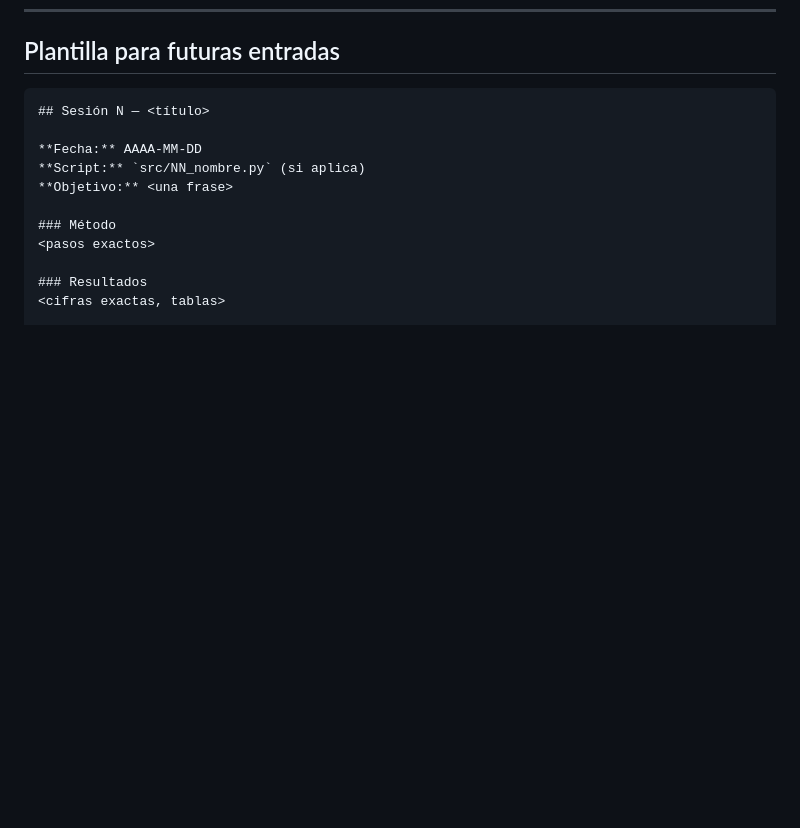
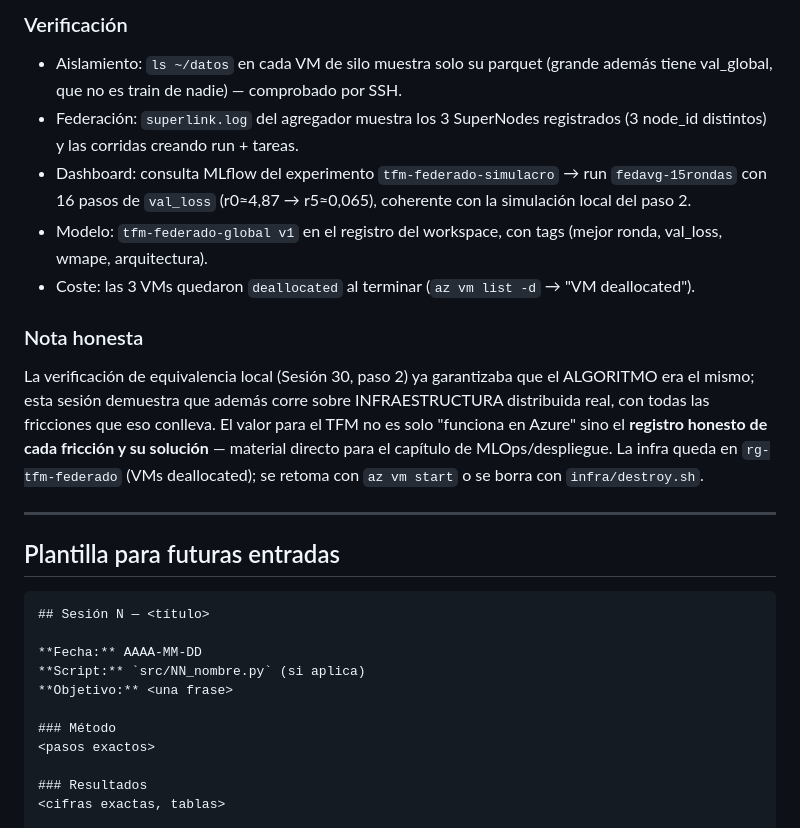
Before and after one commit to aflammia/tfm-forecasting-federado, a Markdown page: docs/RESEARCH_LOG.md, the part around one of its changes. Rendered like a GitHub page; blank space fills up the shorter version.

````diff
--- a/docs/RESEARCH_LOG.md
+++ b/docs/RESEARCH_LOG.md
@@ -2192,3 +2245,24 @@ La parte Azure (pasos 3-9): ver `infra/README.md`.
+### Verificación
+- Aislamiento: `ls ~/datos` en cada VM de silo muestra solo su parquet (grande además tiene
+  val_global, que no es train de nadie) — comprobado por SSH.
+- Federación: `superlink.log` del agregador muestra los 3 SuperNodes registrados (3 node_id
+  distintos) y las corridas creando run + tareas.
+- Dashboard: consulta MLflow del experimento `tfm-federado-simulacro` → run `fedavg-15rondas` con
+  16 pasos de `val_loss` (r0≈4,87 → r5≈0,065), coherente con la simulación local del paso 2.
+- Modelo: `tfm-federado-global v1` en el registro del workspace, con tags (mejor ronda, val_loss,
+  wmape, arquitectura).
+- Coste: las 3 VMs quedaron `deallocated` al terminar (`az vm list -d` → "VM deallocated").
+
+### Nota honesta
+La verificación de equivalencia local (Sesión 30, paso 2) ya garantizaba que el ALGORITMO era el
+mismo; esta sesión demuestra que además corre sobre INFRAESTRUCTURA distribuida real, con todas las
+fricciones que eso conlleva. El valor para el TFM no es solo "funciona en Azure" sino el **registro
+honesto de cada fricción y su solución** — material directo para el capítulo de MLOps/despliegue.
+La infra queda en `rg-tfm-federado` (VMs deallocated); se retoma con `az vm start` o se borra con
+`infra/destroy.sh`.
+
+---
+
 ## Plantilla para futuras entradas
 
 ```markdown
````
Also changed, not shown: other parts of docs/RESEARCH_LOG.md (+53 -0 lines), docs/PLAN.md (+5 -1 lines), docs/STATE.md (+5 -5 lines).
